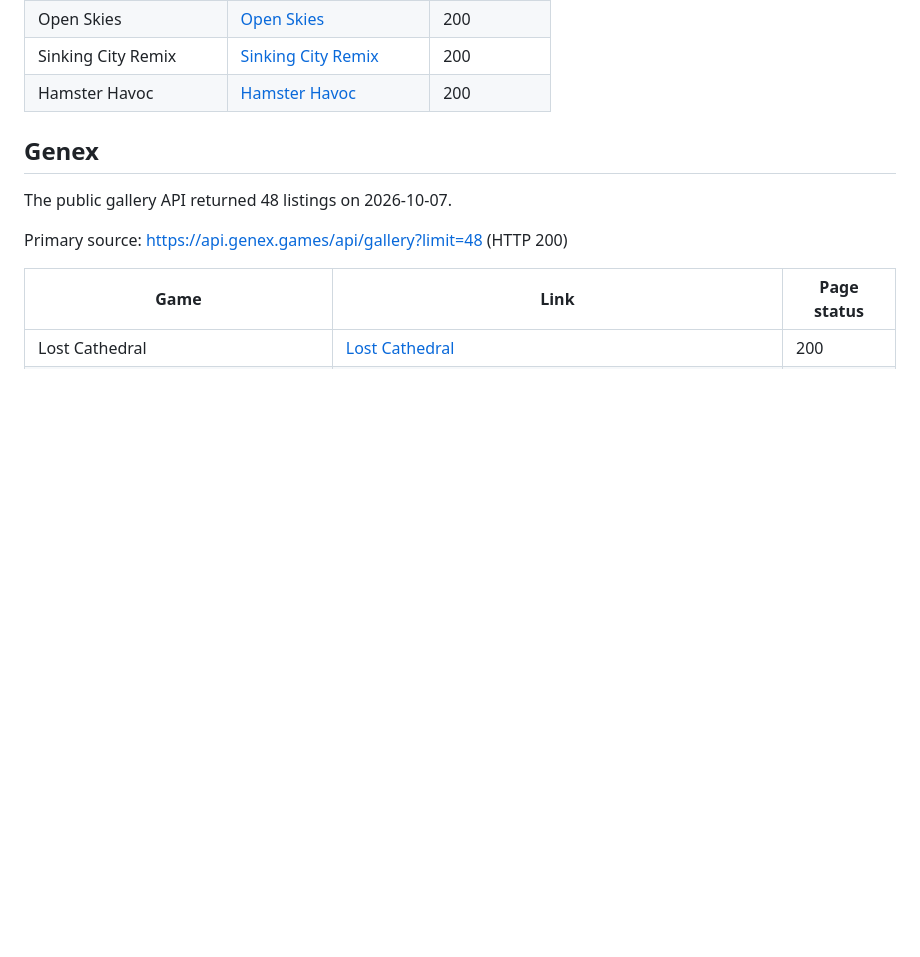
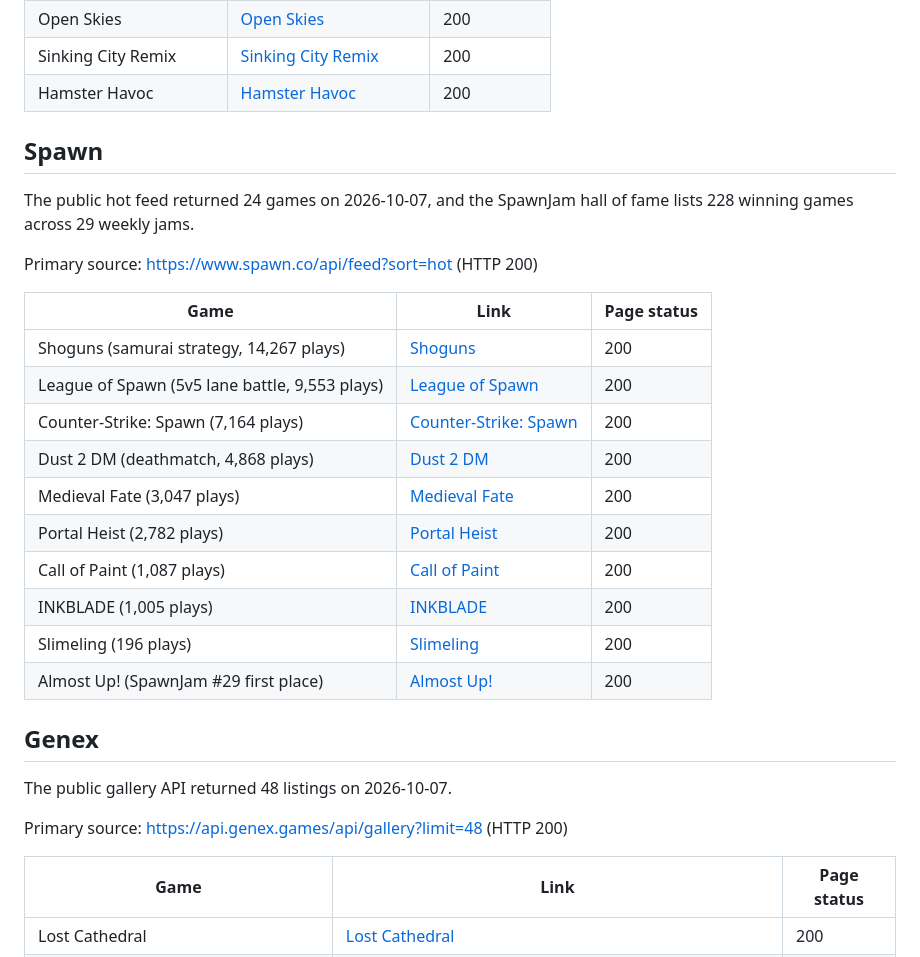
Before and after one commit to AgentsLoop/awesome-ai-game-maker, a Markdown page: games.md, the part around the change. Drawn GitHub-style; blank space fills up the shorter version.

```diff
--- a/games.md
+++ b/games.md
@@ -92,6 +92,25 @@ Primary source: https://mindblown.ai/sitemap.xml (HTTP 200)
 | Open Skies | [Open Skies](https://mindblown.ai/games/open-skies) | 200 |
 | Sinking City Remix | [Sinking City Remix](https://mindblown.ai/games/sinking-city-remix) | 200 |
 | Hamster Havoc | [Hamster Havoc](https://mindblown.ai/games/hamster-havoc) | 200 |
+
+## Spawn
+
+The public hot feed returned 24 games on 2026-10-07, and the SpawnJam hall of fame lists 228 winning games across 29 weekly jams.
+
+Primary source: https://www.spawn.co/api/feed?sort=hot (HTTP 200)
+
+| Game | Link | Page status |
+| --- | --- | --- |
+| Shoguns (samurai strategy, 14,267 plays) | [Shoguns](https://www.spawn.co/@gaba/shoguns/play) | 200 |
+| League of Spawn (5v5 lane battle, 9,553 plays) | [League of Spawn](https://www.spawn.co/@izkimar/league-of-spawn/play) | 200 |
+| Counter-Strike: Spawn (7,164 plays) | [Counter-Strike: Spawn](https://www.spawn.co/@smallzero/counter-strike-spawn/play) | 200 |
+| Dust 2 DM (deathmatch, 4,868 plays) | [Dust 2 DM](https://www.spawn.co/@tiger/dust-2-dm/play) | 200 |
+| Medieval Fate (3,047 plays) | [Medieval Fate](https://www.spawn.co/@poisoncode/medieval-fate/play) | 200 |
+| Portal Heist (2,782 plays) | [Portal Heist](https://www.spawn.co/@j/portal-heist/play) | 200 |
+| Call of Paint (1,087 plays) | [Call of Paint](https://www.spawn.co/@maine/call-of-paint/play) | 200 |
+| INKBLADE (1,005 plays) | [INKBLADE](https://www.spawn.co/@gfta/inkblade/play) | 200 |
+| Slimeling (196 plays) | [Slimeling](https://www.spawn.co/@guzz/slimeling/play) | 200 |
+| Almost Up! (SpawnJam #29 first place) | [Almost Up!](https://www.spawn.co/@medivhus/almost-up/play) | 200 |
 
 ## Genex
 
```
Also changed, not shown: README.md (+10 -8 lines).
